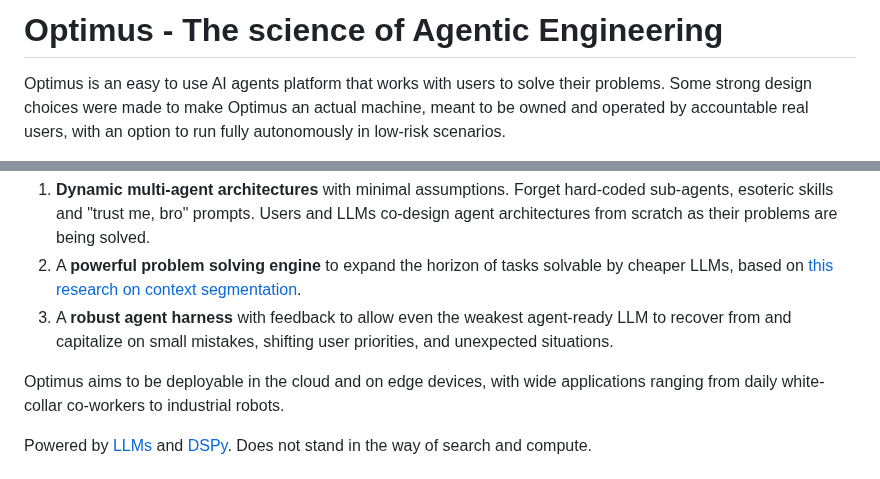
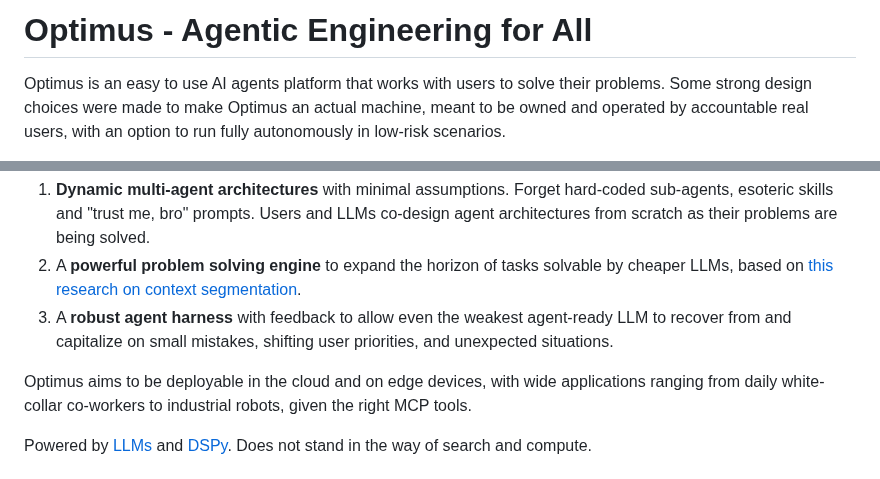
Before and after one commit to 9xeb/optimus, a Markdown page: README.md, 2 parts joined by grey strips. Drawn GitHub-style.

```diff
--- a/README.md
+++ b/README.md
@@ -1,4 +1,4 @@
-# Optimus - The science of Agentic Engineering
+# Optimus - Agentic Engineering for All
 Optimus is an easy to use AI agents platform that works with users to solve their problems. Some strong design choices were made to make Optimus an actual machine, meant to be owned and operated by accountable real users, with an option to run fully autonomously in low-risk scenarios.
 
 It features:
@@ -6,7 +6,7 @@ It features:
 2. A **powerful problem solving engine** to expand the horizon of tasks solvable by cheaper LLMs, based on [this research on context segmentation](https://arxiv.org/abs/2609.12839).
 3. A **robust agent harness** with feedback to allow even the weakest agent-ready LLM to recover from and capitalize on small mistakes, shifting user priorities, and unexpected situations.
 
-Optimus aims to be deployable in the cloud and on edge devices, with wide applications ranging from daily white-collar co-workers to industrial robots.
+Optimus aims to be deployable in the cloud and on edge devices, with wide applications ranging from daily white-collar co-workers to industrial robots, given the right MCP tools.
 
 Powered by [LLMs](https://github.com/ggml-org/llama.cpp) and [DSPy](https://github.com/stanfordnlp/dspy). Does not stand in the way of search and compute.
 
```
